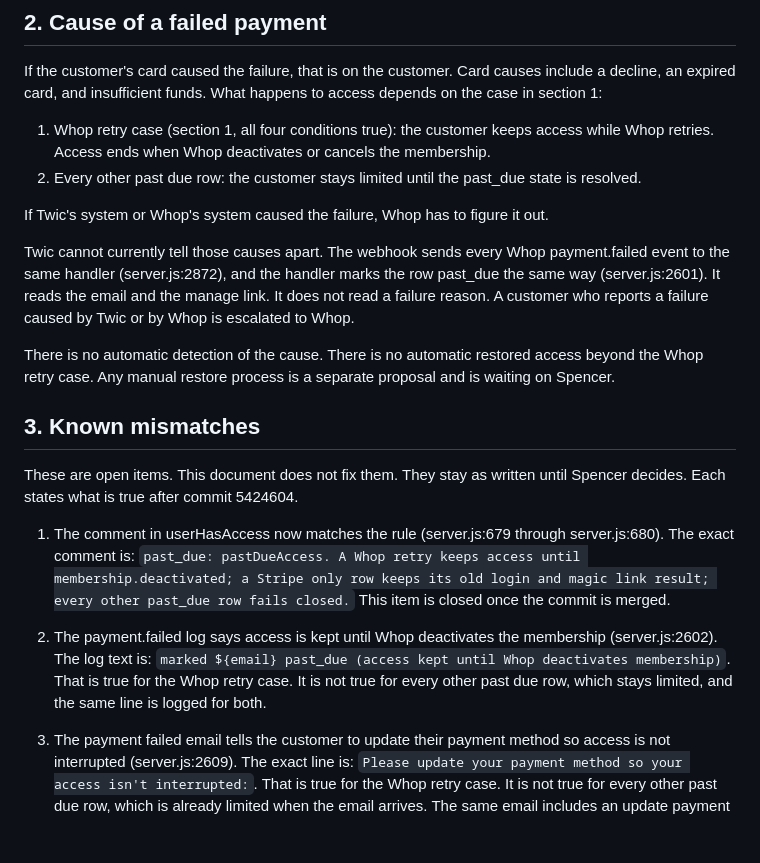
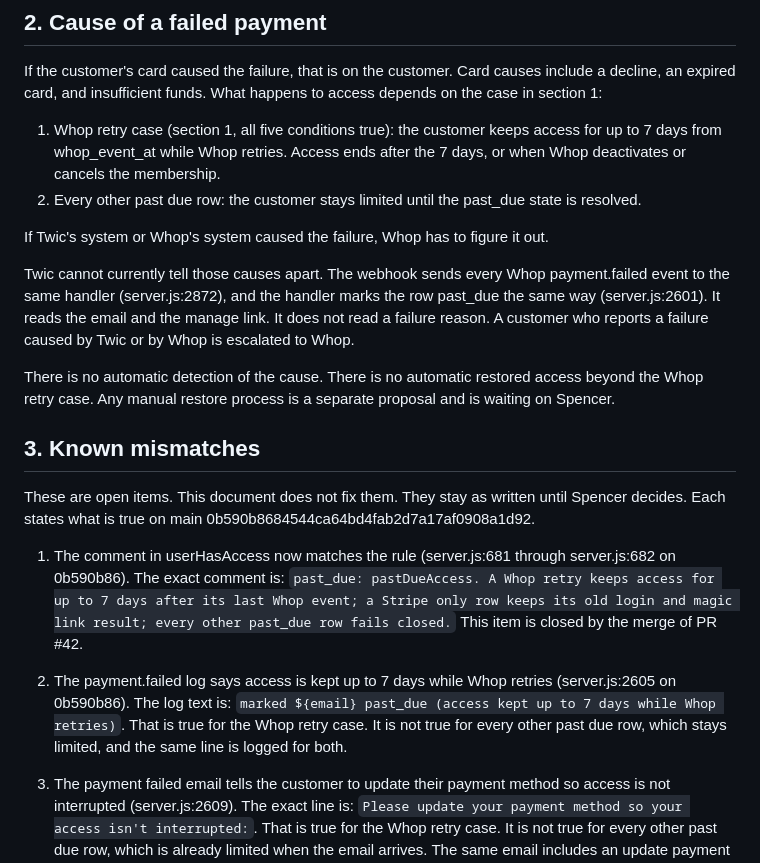
Before and after one commit to SAW72/word-in-context, a Markdown page: docs/BILLING-POLICY.md, the part around one of its changes. Rendered like a GitHub page; blank space fills up the shorter version.

```diff
--- a/docs/BILLING-POLICY.md
+++ b/docs/BILLING-POLICY.md
@@ -42,7 +43,7 @@ A customer who moved from Stripe to Whop and still has a Stripe id on file is no
 
 If the customer's card caused the failure, that is on the customer. Card causes include a decline, an expired card, and insufficient funds. What happens to access depends on the case in section 1:
 
-1. Whop retry case (section 1, all four conditions true): the customer keeps access while Whop retries. Access ends when Whop deactivates or cancels the membership.
+1. Whop retry case (section 1, all five conditions true): the customer keeps access for up to 7 days from whop_event_at while Whop retries. Access ends after the 7 days, or when Whop deactivates or cancels the membership.
 2. Every other past due row: the customer stays limited until the past_due state is resolved.
 
 If Twic's system or Whop's system caused the failure, Whop has to figure it out.
@@ -53,11 +54,11 @@ There is no automatic detection of the cause. There is no automatic restored acc
 
 ## 3. Known mismatches
 
-These are open items. This document does not fix them. They stay as written until Spencer decides. Each states what is true after commit 5424604.
+These are open items. This document does not fix them. They stay as written until Spencer decides. Each states what is true on main 0b590b8684544ca64bd4fab2d7a17af0908a1d92.
 
-1. The comment in userHasAccess now matches the rule (server.js:679 through server.js:680). The exact comment is: `past_due: pastDueAccess. A Whop retry keeps access until membership.deactivated; a Stripe only row keeps its old login and magic link result; every other past_due row fails closed.` This item is closed once the commit is merged.
+1. The comment in userHasAccess now matches the rule (server.js:681 through server.js:682 on 0b590b86). The exact comment is: `past_due: pastDueAccess. A Whop retry keeps access for up to 7 days after its last Whop event; a Stripe only row keeps its old login and magic link result; every other past_due row fails closed.` This item is closed by the merge of PR #42.
 
-2. The payment.failed log says access is kept until Whop deactivates the membership (server.js:2602). The log text is: `marked ${email} past_due (access kept until Whop deactivates membership)`. That is true for the Whop retry case. It is not true for every other past due row, which stays limited, and the same line is logged for both.
+2. The payment.failed log says access is kept up to 7 days while Whop retries (server.js:2605 on 0b590b86). The log text is: `marked ${email} past_due (access kept up to 7 days while Whop retries)`. That is true for the Whop retry case. It is not true for every other past due row, which stays limited, and the same line is logged for both.
 
 3. The payment failed email tells the customer to update their payment method so access is not interrupted (server.js:2609). The exact line is: `Please update your payment method so your access isn't interrupted:`. That is true for the Whop retry case. It is not true for every other past due row, which is already limited when the email arrives. The same email includes an update payment link (server.js:2610). The app has no update payment link.
 
```
Also changed, not shown: other parts of docs/BILLING-POLICY.md (+6 -5 lines).
